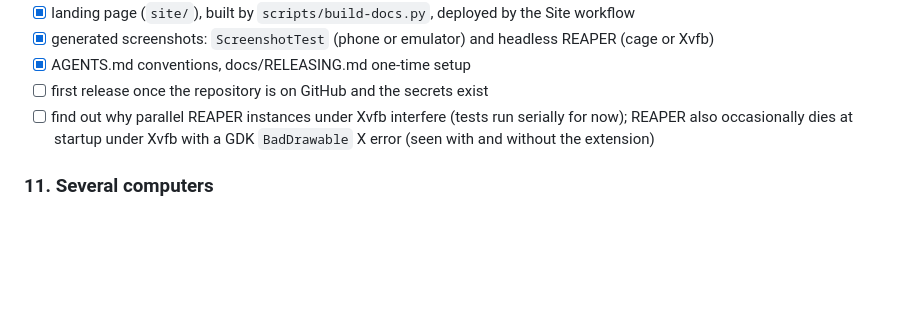
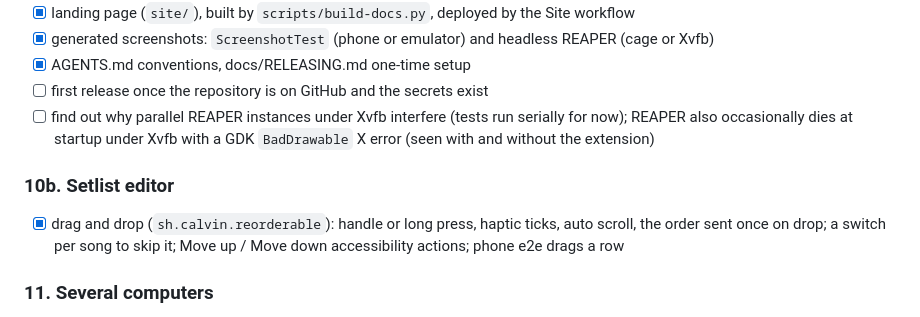
Before and after one commit to nikarh/reaper-bandcontrol, a Markdown page: PLAN.md, the part around the change. Drawn GitHub-style; blank space fills up the shorter version.

```diff
--- a/PLAN.md
+++ b/PLAN.md
@@ -200,6 +200,10 @@ designed to be broadcast-safe on every OS:
 - [ ] find out why parallel REAPER instances under Xvfb interfere (tests run serially for now); REAPER also
       occasionally dies at startup under Xvfb with a GDK `BadDrawable` X error (seen with and without the extension)
 
+### 10b. Setlist editor
+- [x] drag and drop (`sh.calvin.reorderable`): handle or long press, haptic ticks, auto scroll, the order sent once
+      on drop; a switch per song to skip it; Move up / Move down accessibility actions; phone e2e drags a row
+
 ### 11. Several computers
 - [x] REAPER action to set the name phones show (ExtState, env `BANDCONTROL_NAME` overrides); app follows renames
 - [x] the app keeps every pairing; with one in range it connects by itself, several in range at start ask, another
```
Also changed, not shown: README.md (+9 -1 lines), docs/screenshots/playback.png, docs/screenshots/setlist.png (added), 2 other files.
